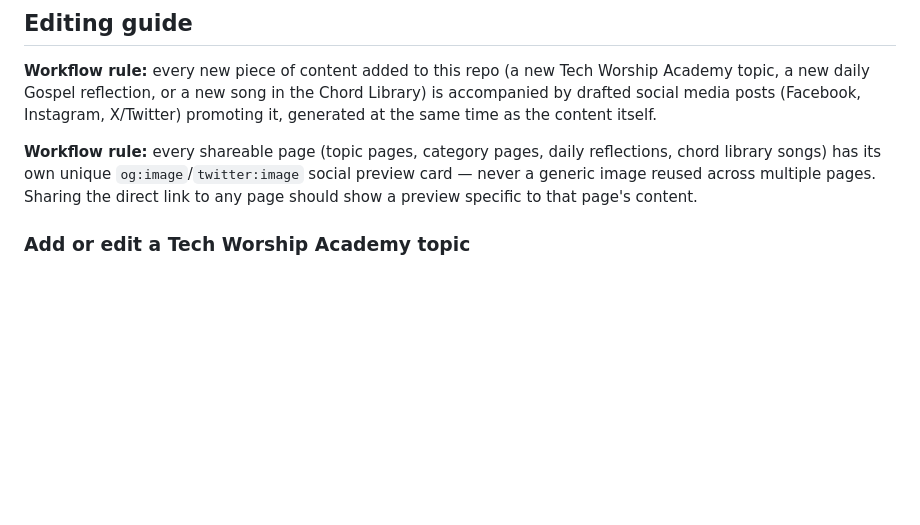
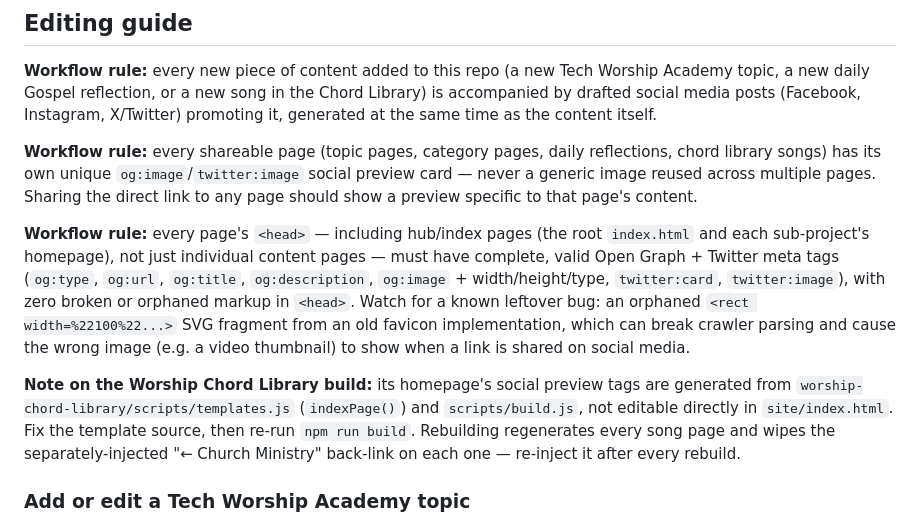
Before and after one commit to allenvincentlucas/Church-Ministry, a Markdown page: README.md, the part around the change. GitHub-like rendering; blank space fills up the shorter version.

Commit message:
Document workflow rules and technical learnings from this session
- Every page (including hub/index pages) needs complete OG/Twitter tags
- Watch for the orphaned SVG favicon fragment bug in <head>
- Chord Library homepage social tags live in the build template, not
  the generated HTML -- fix source, rebuild, re-inject back-links

```diff
--- a/README.md
+++ b/README.md
@@ -91,6 +91,10 @@ Colors and fonts are baked directly into each page's own CSS (not all pages refe
 
 **Workflow rule:** every shareable page (topic pages, category pages, daily reflections, chord library songs) has its own unique `og:image`/`twitter:image` social preview card — never a generic image reused across multiple pages. Sharing the direct link to any page should show a preview specific to that page's content.
 
+**Workflow rule:** every page's `<head>` — including hub/index pages (the root `index.html` and each sub-project's homepage), not just individual content pages — must have complete, valid Open Graph + Twitter meta tags (`og:type`, `og:url`, `og:title`, `og:description`, `og:image` + width/height/type, `twitter:card`, `twitter:image`), with zero broken or orphaned markup in `<head>`. Watch for a known leftover bug: an orphaned `<rect width=%22100%22...>` SVG fragment from an old favicon implementation, which can break crawler parsing and cause the wrong image (e.g. a video thumbnail) to show when a link is shared on social media.
+
+**Note on the Worship Chord Library build:** its homepage's social preview tags are generated from `worship-chord-library/scripts/templates.js` (`indexPage()`) and `scripts/build.js`, not editable directly in `site/index.html`. Fix the template source, then re-run `npm run build`. Rebuilding regenerates every song page and wipes the separately-injected "← Church Ministry" back-link on each one — re-inject it after every rebuild.
+
 ### Add or edit a Tech Worship Academy topic
 Copy an existing folder under `tech-worship-academy/topics/`, edit the content, and add a link to it from `tech-worship-academy/index.html` and the relevant category page.
 
```
